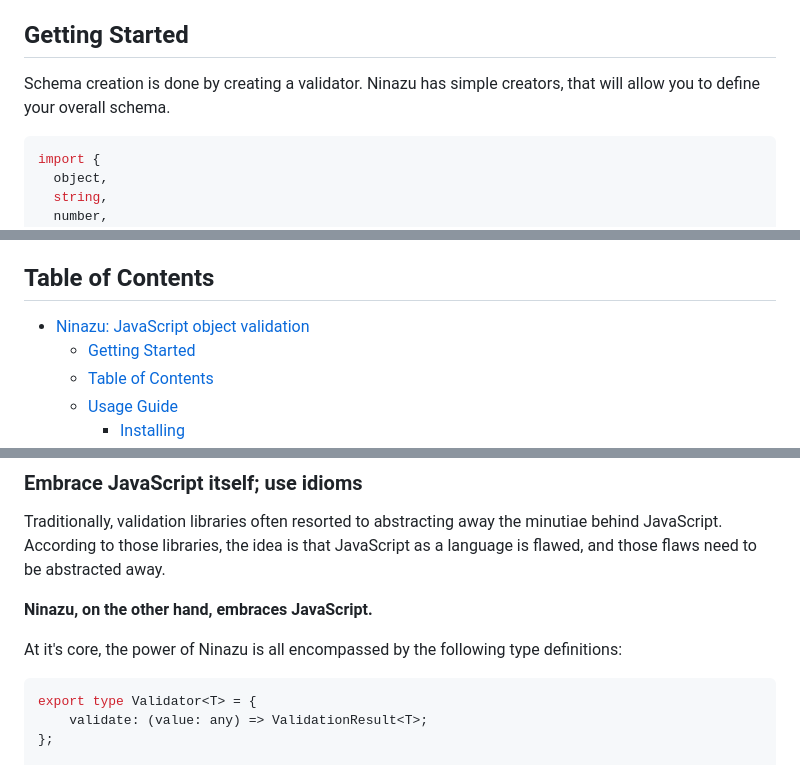
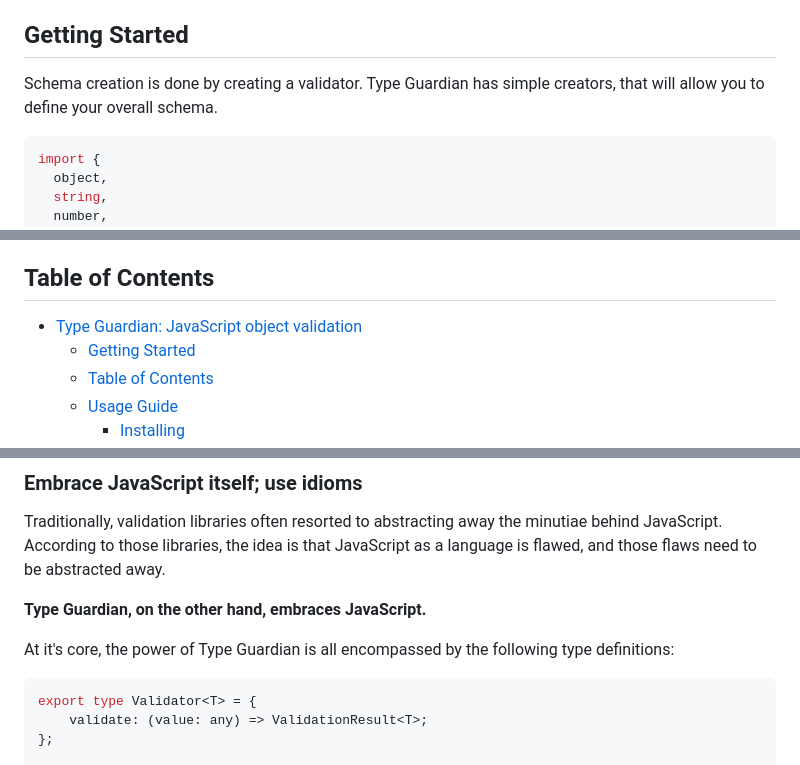
Before and after one commit to shovon/hyperguard, a Markdown page: README.md, 3 parts joined by grey strips. Rendered like a GitHub page.

````diff
--- a/README.md
+++ b/README.md
@@ -15,7 +15,7 @@ _Type-Guardian_ is a tiny library for validating JavaScript values. Whether they
 
 ## Getting Started
 
-Schema creation is done by creating a validator. Ninazu has simple creators, that will allow you to define your overall schema.
+Schema creation is done by creating a validator. Type Guardian has simple creators, that will allow you to define your overall schema.
 
 ```typescript
 import {
@@ -86,7 +86,7 @@ These are the very basics that you can go off of, and start validating your data
 
 ## Table of Contents
 
-* [Ninazu: JavaScript object validation](#type-guardian-javascript-object-validation)
+* [Type Guardian: JavaScript object validation](#type-guardian-javascript-object-validation)
    * [Getting Started](#getting-started)
    * [Table of Contents](#table-of-contents)
    * [Usage Guide](#usage-guide)
@@ -594,9 +594,9 @@ None of the schema components are represented as a small part of a larger config
 
 Traditionally, validation libraries often resorted to abstracting away the minutiae behind JavaScript. According to those libraries, the idea is that JavaScript as a language is flawed, and those flaws need to be abstracted away.
 
-**Ninazu, on the other hand, embraces JavaScript.**
+**Type Guardian, on the other hand, embraces JavaScript.**
 
-At it's core, the power of Ninazu is all encompassed by the following type definitions:
+At it's core, the power of Type Guardian is all encompassed by the following type definitions:
 
 ```typescript
 export type Validator<T> = {
````
Also changed, not shown: other parts of README.md (+15 -15 lines).
